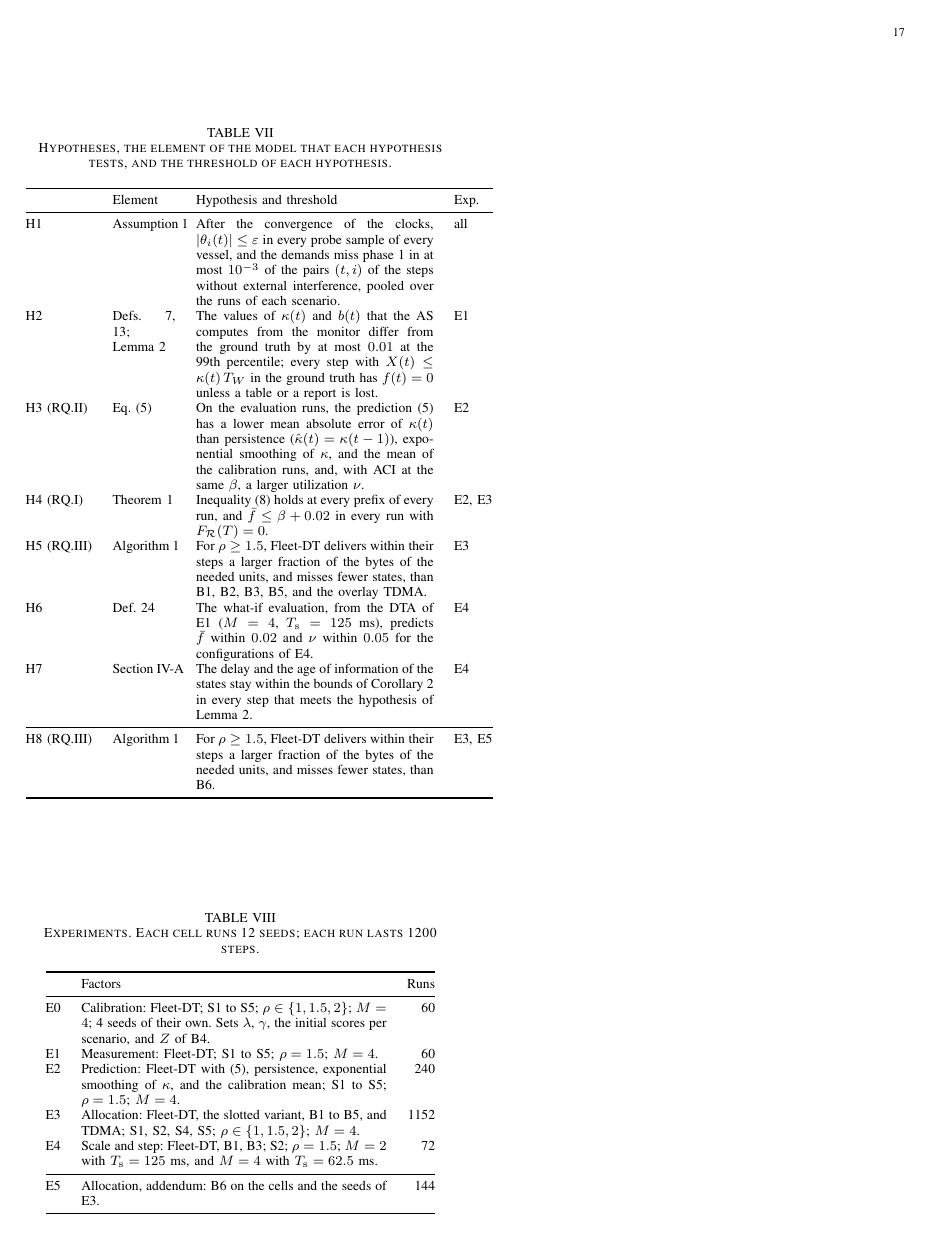
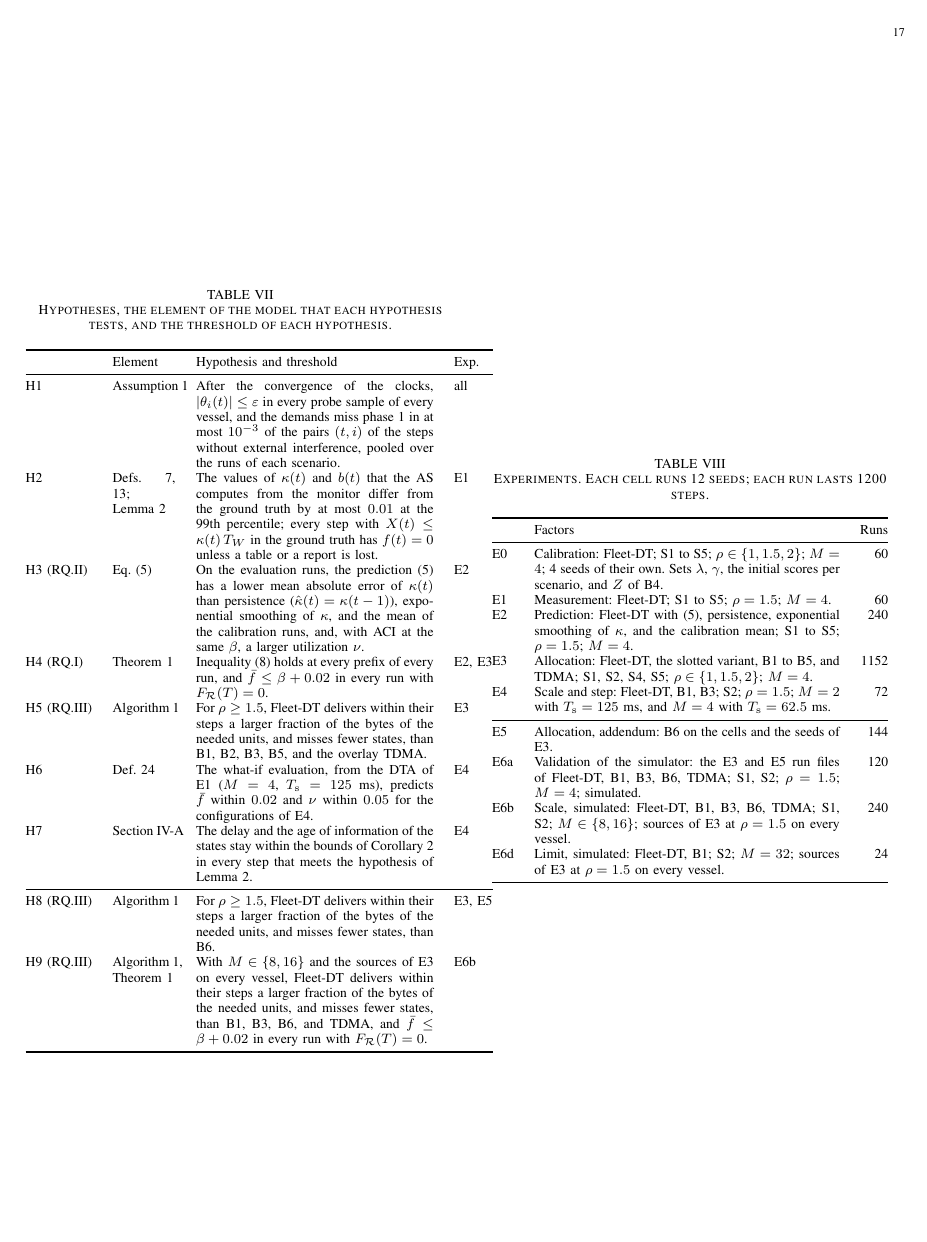
Before and after one commit to lsa-pucrs/fleet-dt, a LaTeX paper (paper/v2/full.tex, which reads paper/v2/sec6_method.tex): page 17 of 17. Compiled offline with pdfLaTeX.

Commit message:
Paper: simulation of larger fleets (E6, H9) in Section VI and the Conclusion

```diff
--- a/paper/v2/sec6_method.tex
+++ b/paper/v2/sec6_method.tex
@@ -22,6 +22,7 @@ H6 & Def.~\ref{def:whatif} & The what-if evaluation, from the DTA of E1 ($M = 4$
 H7 & Section~\ref{subsec:window} & The delay and the age of information of the states stay within the bounds of Corollary~\ref{cor:state} in every step that meets the hypothesis of Lemma~\ref{lem:delivery}. & E4 \\
 \midrule
 H8 (RQ.III) & Algorithm~\ref{alg:admission} & For $\rho \geq 1.5$, Fleet-DT delivers within their steps a larger fraction of the bytes of the needed units, and misses fewer states, than B6. & E3, E5 \\
+H9 (RQ.III) & Algorithm~\ref{alg:admission}, Theorem~\ref{thm:aci} & With $M \in \{8, 16\}$ and the sources of E3 on every vessel, Fleet-DT delivers within their steps a larger fraction of the bytes of the needed units, and misses fewer states, than B1, B3, B6, and TDMA, and $\bar{f} \leq \beta + 0.02$ in every run with $F_{\mathcal{R}}(T) = 0$. & E6b \\
 \bottomrule
 \end{tabular}
 \end{table}
@@ -54,6 +57,9 @@ E3 & Allocation: Fleet-DT, the slotted variant, B1 to B5, and TDMA; S1, S2, S4,
 E4 & Scale and step: Fleet-DT, B1, B3; S2; $\rho = 1.5$; $M = 2$ with $T_{\mathrm{s}} = 125$~ms, and $M = 4$ with $T_{\mathrm{s}} = 62.5$~ms. & 72 \\
 \midrule
 E5 & Allocation, addendum: B6 on the cells and the seeds of E3. & 144 \\
+E6a & Validation of the simulator: the E3 and E5 run files of Fleet-DT, B1, B3, B6, TDMA; S1, S2; $\rho = 1.5$; $M = 4$; simulated. & 120 \\
+E6b & Scale, simulated: Fleet-DT, B1, B3, B6, TDMA; S1, S2; $M \in \{8, 16\}$; sources of E3 at $\rho = 1.5$ on every vessel. & 240 \\
+E6d & Limit, simulated: Fleet-DT, B1; S2; $M = 32$; sources of E3 at $\rho = 1.5$ on every vessel. & 24 \\
 \bottomrule
 \end{tabular}
 \end{table}
```
Also changed, not shown: paper/v2/front_back.tex (+1 -1 lines), paper/v2/sec6_method.tex (4 more changed lines).
